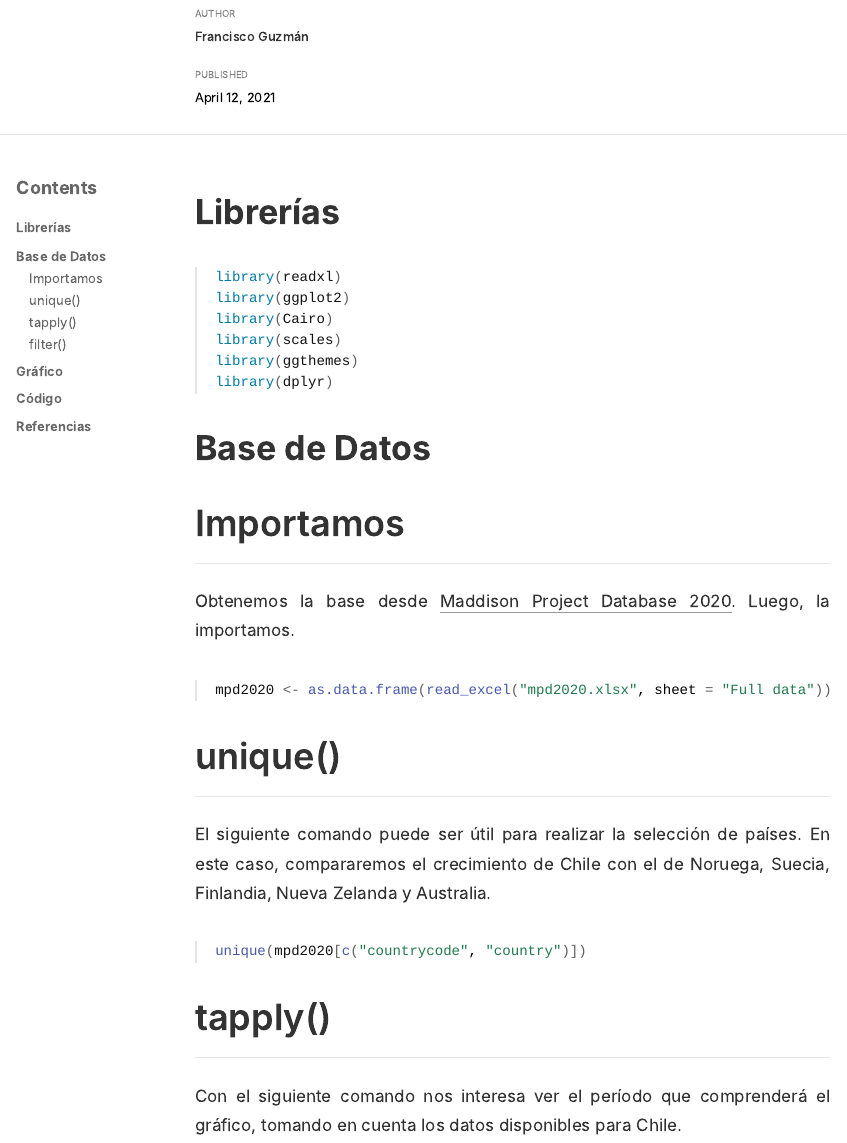
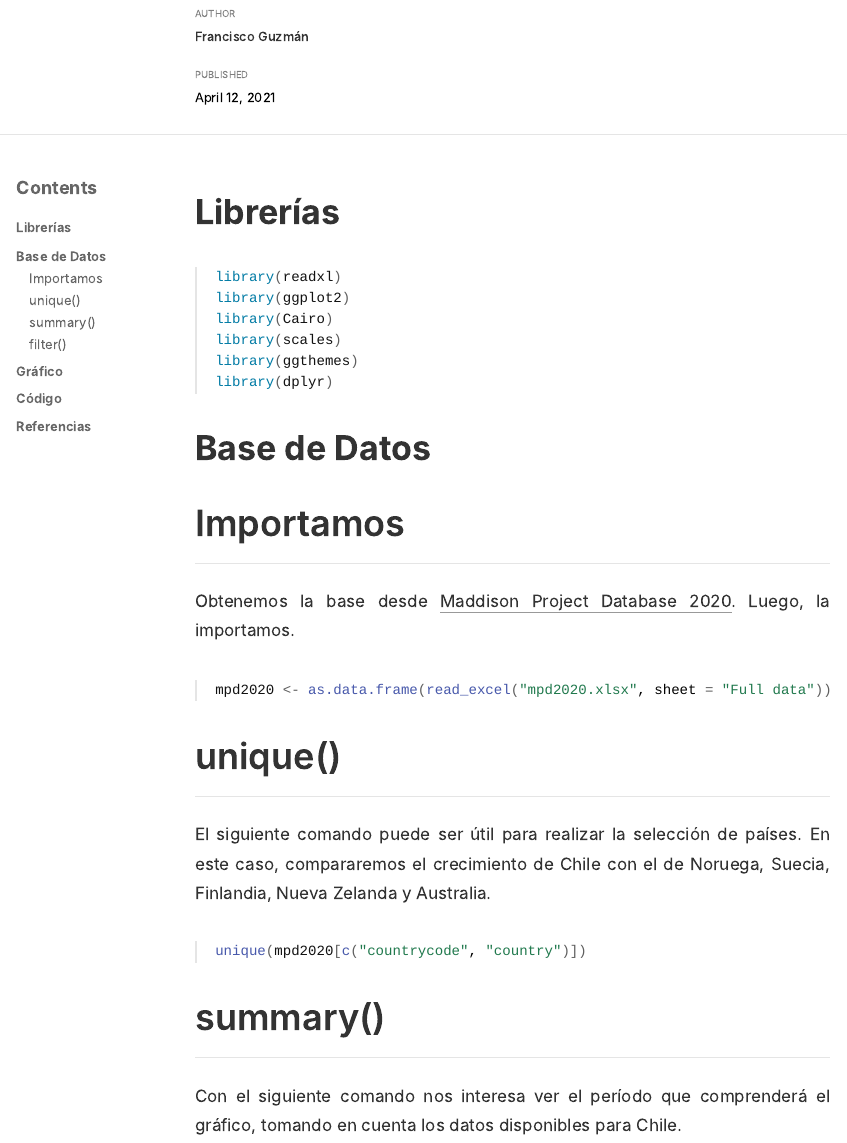
Before and after one commit to panchoguz/My-Blog, an R Markdown document (_posts/2021-04-12-maddison-project-database-2020/maddison-project-database-2020.Rmd): the page in a window 1100 px wide, from 550 px down. The pictures show the output file _posts/2021-04-12-maddison-project-database-2020/maddison-project-database-2020.html that the author committed with the source, opened offline; long lines of code are wrapped.

Commit message:
summary()

````diff
--- a/_posts/2021-04-12-maddison-project-database-2020/maddison-project-database-2020.Rmd
+++ b/_posts/2021-04-12-maddison-project-database-2020/maddison-project-database-2020.Rmd
@@ -59,7 +59,7 @@ unique(mpd2020[c("countrycode", "country")])
 
 ```
 
-## tapply()
+## summary()
 Con el siguiente comando nos interesa ver el período que comprenderá el gráfico, tomando en cuenta los datos disponibles para Chile.
 
 ```{r, results='hide'}
````
Also changed, not shown: _posts/2021-04-12-maddison-project-database-2020/maddison-project-database-2020.html, 6 other files.
